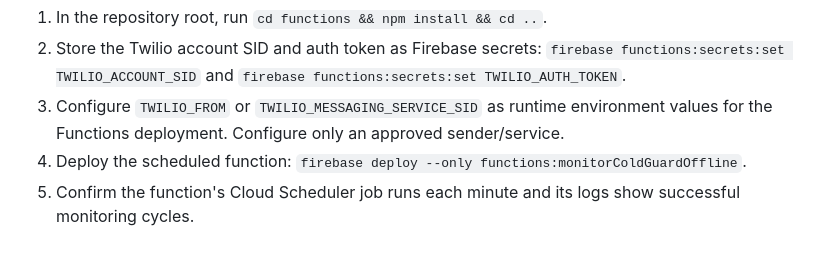
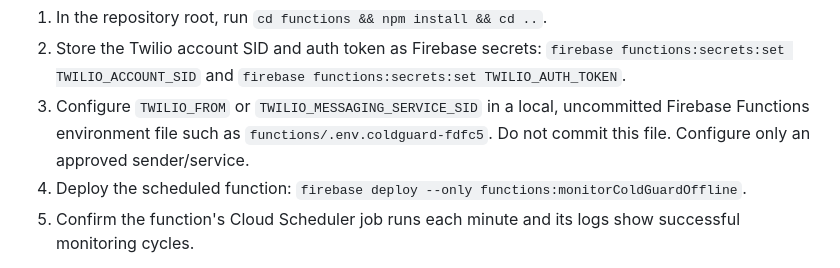
Before and after one commit to Kshitijbharne61/-ColdGuard, a Markdown page: NETWORK_EMERGENCY_SETUP.md, the part around the change. Drawn GitHub-style.

Commit message:
Clarify secure Firebase Functions sender configuration

```diff
--- a/NETWORK_EMERGENCY_SETUP.md
+++ b/NETWORK_EMERGENCY_SETUP.md
@@ -17,7 +17,7 @@ The scheduled endpoint is `/api/monitor-offline`. Minute-level scheduling is tri
 Deployment steps:
 1. In the repository root, run `cd functions && npm install && cd ..`.
 2. Store the Twilio account SID and auth token as Firebase secrets: `firebase functions:secrets:set TWILIO_ACCOUNT_SID` and `firebase functions:secrets:set TWILIO_AUTH_TOKEN`.
-3. Configure `TWILIO_FROM` or `TWILIO_MESSAGING_SERVICE_SID` as runtime environment values for the Functions deployment. Configure only an approved sender/service.
+3. Configure `TWILIO_FROM` or `TWILIO_MESSAGING_SERVICE_SID` in a local, uncommitted Firebase Functions environment file such as `functions/.env.coldguard-fdfc5`. Do not commit this file. Configure only an approved sender/service.
 4. Deploy the scheduled function: `firebase deploy --only functions:monitorColdGuardOffline`.
 5. Confirm the function's Cloud Scheduler job runs each minute and its logs show successful monitoring cycles.
 
```
